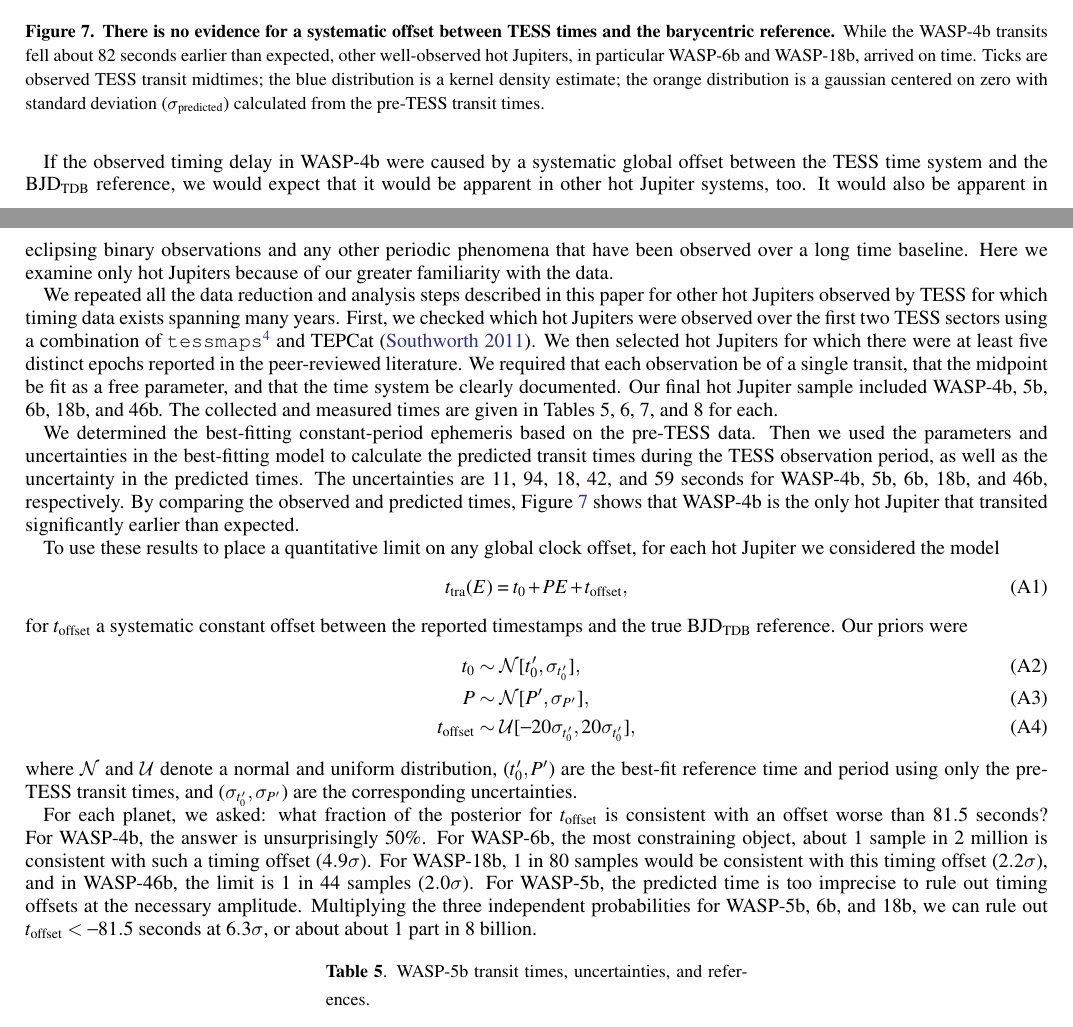
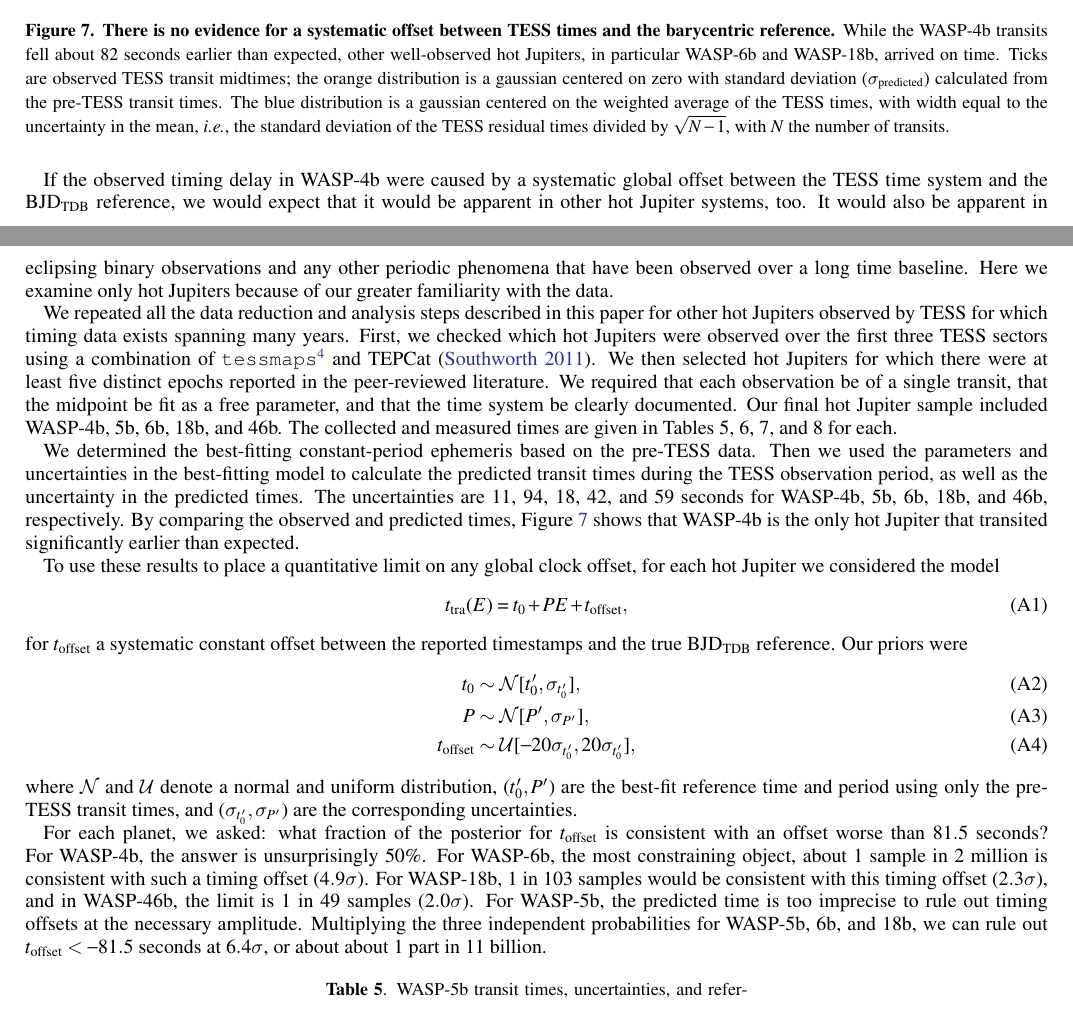
Before and after one commit to lgbouma/WASP-4b_anomaly, a LaTeX paper (paper/ms.tex): two parts of pages 16 and 17 of 20 before the commit and two parts of pages 15 and 16 of 19 after it, joined at a grey line, cut so that both start at the same text. Compiled offline with pdfLaTeX; a LaTeX package or settings file that is missing is left out.

Commit message:
update paper

```diff
--- a/paper/ms.tex
+++ b/paper/ms.tex
@@ -7,7 +7,6 @@
 \usepackage{graphics,graphicx}
 \usepackage{hyperref}
 \usepackage{comment}
-\usepackage{todonotes}
 
 \renewcommand*{\sectionautorefname}{Section} %for \autoref
 \renewcommand*{\subsectionautorefname}{Section} %for \autoref
@@ -1223,21 +1230,17 @@ that are delivered with the TESS data products.
     times and the barycentric reference.} While the WASP-4b transits
     fell about 82 seconds earlier than expected, other well-observed
     hot Jupiters, in particular WASP-6b and WASP-18b, arrived on time.
-    Ticks are observed TESS transit midtimes; the blue distribution is
-    a kernel density estimate; the orange distribution is a gaussian
-    centered on zero with standard deviation ($\sigma_{\rm
-    predicted}$) calculated from the pre-TESS transit times.
+    Ticks are observed TESS transit midtimes; the orange distribution
+    is a gaussian centered on zero with standard deviation
+    ($\sigma_{\rm predicted}$) calculated from the pre-TESS transit
+    times.  The blue distribution is a gaussian centered on the
+    weighted average of the TESS times, with width equal to the
+    uncertainty in the mean, {\it i.e.}, the standard deviation
+    of the TESS residual times divided by $\sqrt{N-1}$, with $N$ the
+    number of transits.
     \label{fig:hjs}
   }
 \end{figure*}
-% JNW: I think the KDE needs to be removed and perhaps replaced with something
-% else.  It gives the impression that the WASP-4 anomaly is only at
-% the 2-sigma level, which is false.  The KDE illustrates the spread
-% in values, but what is relevant is the standard deviation of the
-% mean of the measurements, which is narrower than the KDE implies.
-% I suggest replacing it with a Gaussian with a mean equal to the mean of the
-% deviations, and a width equal to the uncertainty in the mean, i.e., the
-% standard deviation divided by sqrt(N-1).
 
 If the observed timing delay in WASP-4b were caused by a systematic
 global offset between the TESS time system and the ${\rm BJD}_{\rm
@@ -1250,7 +1253,7 @@ because of our greater familiarity with the data.
 We repeated all the data reduction and analysis steps described in
 this paper for other hot Jupiters observed by TESS for which timing
 data exists spanning many years.  First, we checked which hot Jupiters
-were observed over the first two TESS sectors using a combination of
+were observed over the first three TESS sectors using a combination of
 \texttt{tessmaps}\footnote{\url{github.com/lgbouma/tessmaps}} and
 TEPCat \citep{southworth_homogeneous_2011}.  We then selected hot
 Jupiters for which there were at least five distinct epochs reported
@@ -1292,13 +1295,13 @@ For each planet, we asked: what fraction of the posterior for $t_{\rm
 offset}$ is consistent with an offset worse than $81.5$ seconds?  For
 WASP-4b, the answer is unsurprisingly 50\%.  For WASP-6b, the most
 constraining object, about 1 sample in 2 million is consistent with
-such a timing offset ($4.9\sigma$).  For WASP-18b, 1 in 80 samples
-would be consistent with this timing offset ($2.2\sigma$), and in
-WASP-46b, the limit is 1 in 44 samples ($2.0\sigma$).  For WASP-5b,
+such a timing offset ($4.9\sigma$).  For WASP-18b, 1 in 103 samples
+would be consistent with this timing offset ($2.3\sigma$), and in
+WASP-46b, the limit is 1 in 49 samples ($2.0\sigma$).  For WASP-5b,
 the predicted time is too imprecise to rule out timing offsets at the
 necessary amplitude.  Multiplying the three independent probabilities
 for WASP-5b, 6b, and 18b, we can rule out $t_{\rm offset} < -81.5\
-{\rm seconds}$ at $6.3\sigma$, or about about 1 part in 8 billion.
+{\rm seconds}$ at $6.4\sigma$, or about about 1 part in 11 billion.
 
 %\clearpage
 %\newpage
```
Also changed, not shown: paper/ms.pdf, paper/ms.tex (106 more changed lines).
